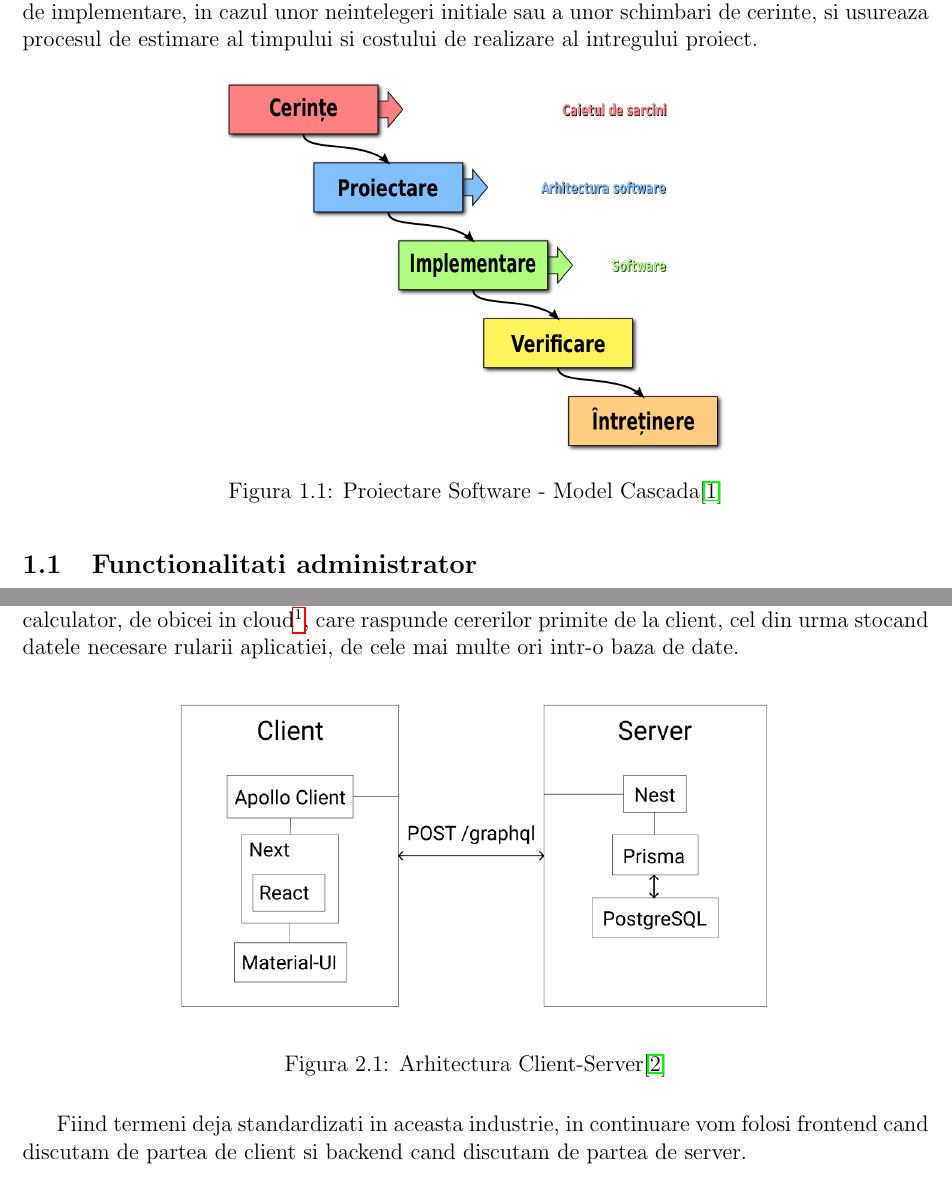
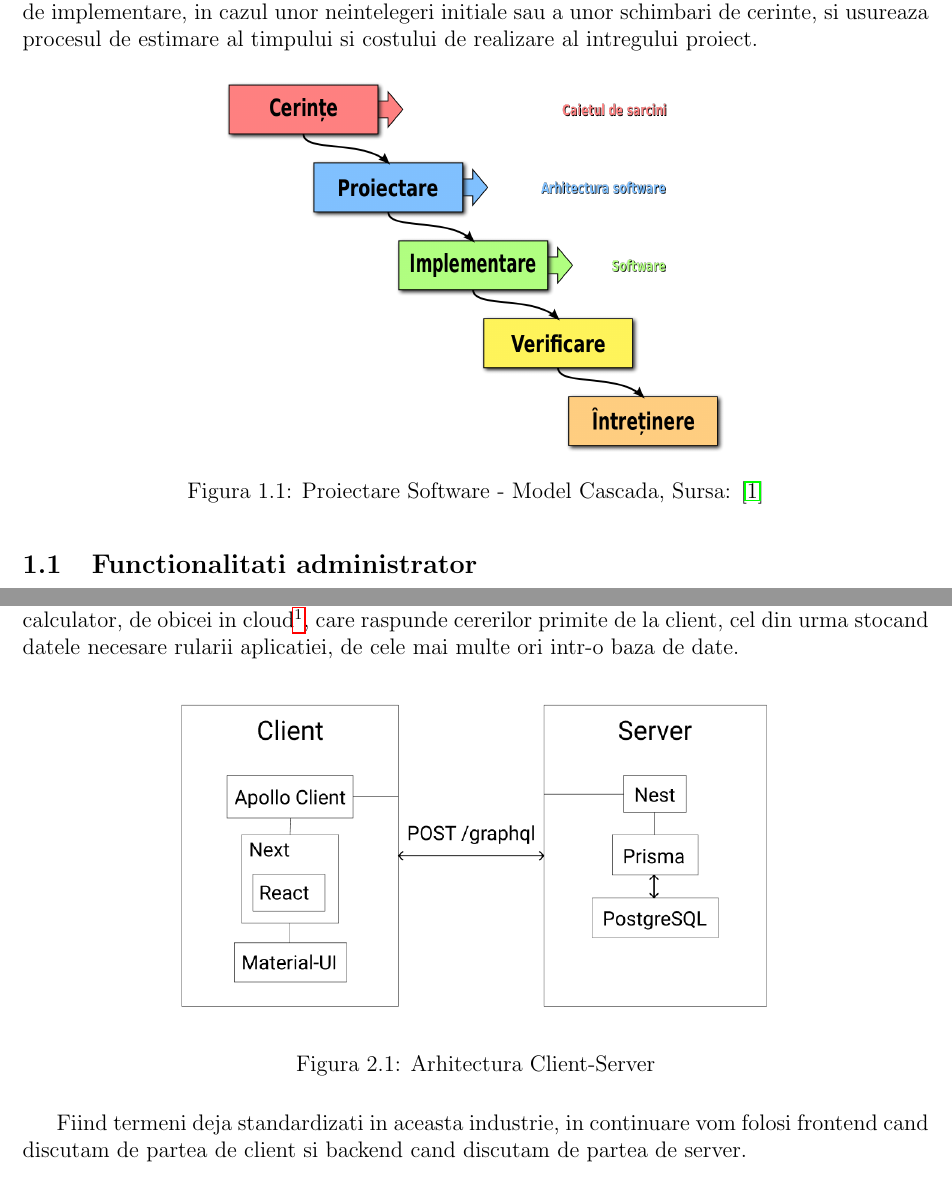
Before and after one commit to albert-luta/licenta-documentatie, a LaTeX thesis (licenta.tex): two parts of pages 12 and 26 of 55, joined at a grey line, cut so that both start at the same text. Compiled offline with pdfLaTeX.

Commit message:
fix(implementation): remove incorrect reference

```diff
--- a/licenta.tex
+++ b/licenta.tex
@@ -145,7 +145,7 @@ Proiectarea software reprezinta procesul de gasire a solutiilor conceptuale pent
 \begin{figure}[H]
 \centering
 \includegraphics*[width=0.55\columnwidth]{proiectare-software-model-cascada}
-\caption{Proiectare Software - Model Cascada\cite{proiectaresoftwaremodelcascada}}
+\caption{Proiectare Software - Model Cascada, Sursa: \cite{proiectaresoftwaremodelcascada}}
 \label{proiectare-software-model-cascada}
 \end{figure}
 
@@ -365,7 +365,7 @@ Fiind o aplicatie web, am folosit arhitectura standard de construire a acestora
 \begin{figure}[H]
 \centering
 \includegraphics*[width=0.7\columnwidth]{arhitectura-client-server}
-\caption{Arhitectura Client-Server\cite{clientserverarchitecture}}
+\caption{Arhitectura Client-Server}
 \label{arhitectura-client-server}
 \end{figure}
 
```
Also changed, not shown: referinte.bib (+0 -6 lines).
